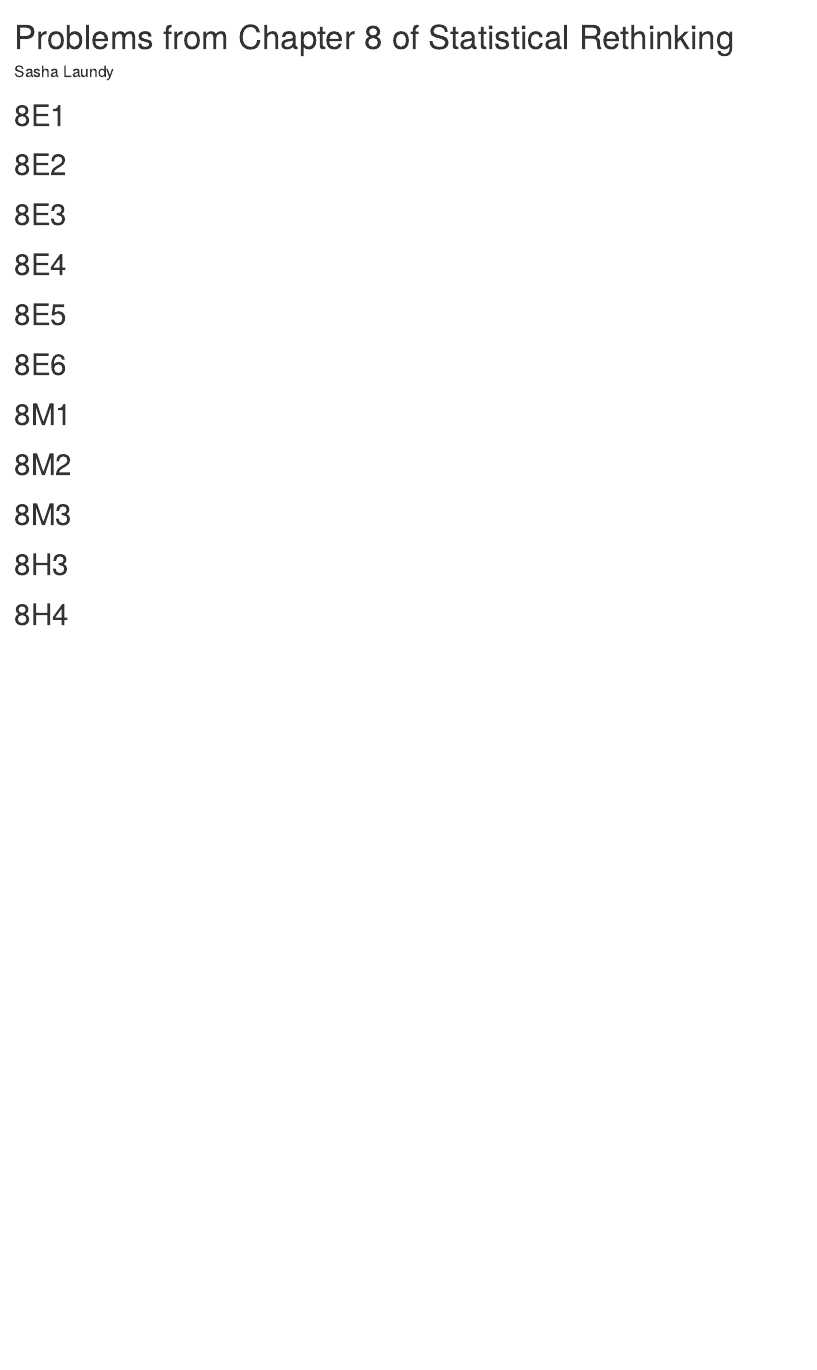
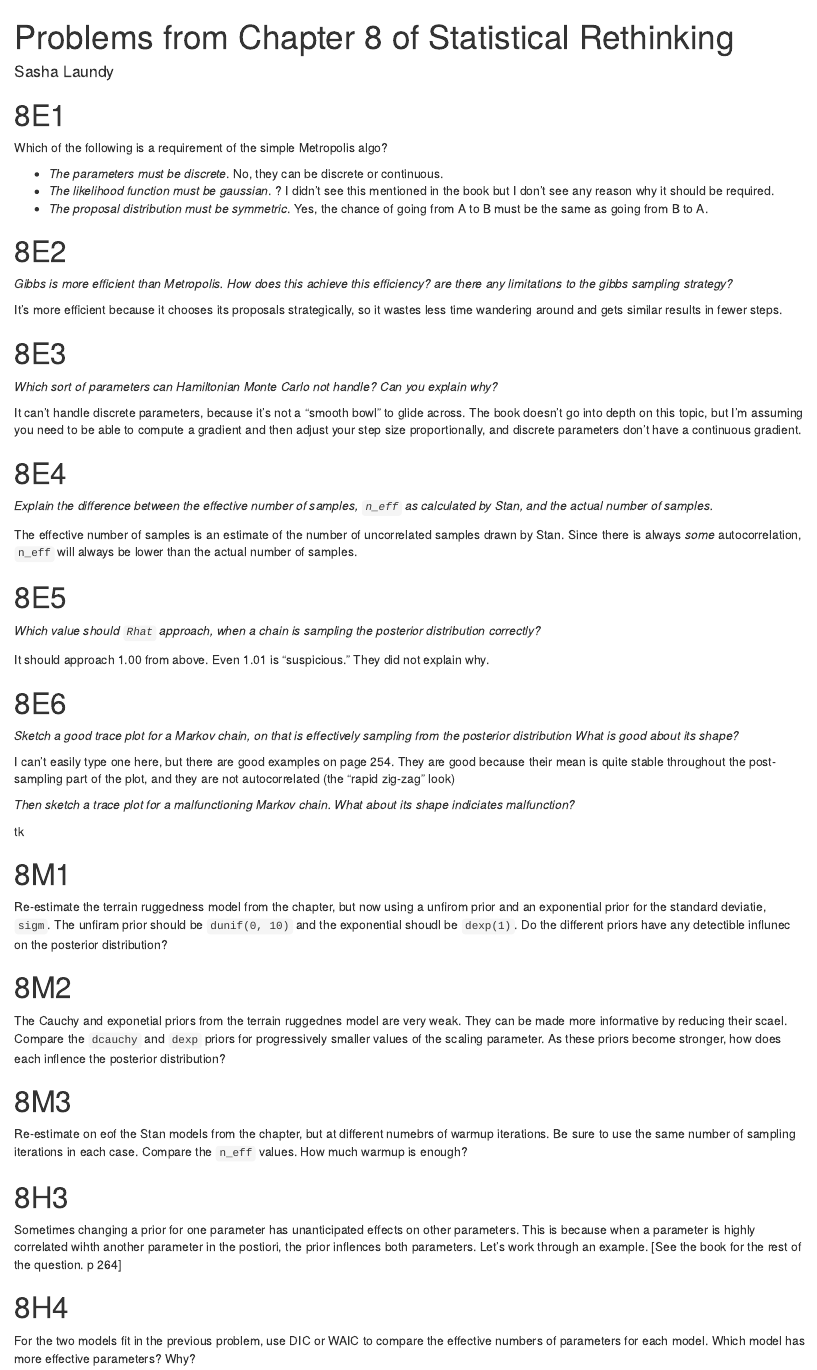
Before and after one commit to sursh/statistical-rethinking, an R Markdown document (chapter-08/problems.Rmd): the page in a window 1100 px wide, from its top. Rendered offline with R 4.5, knitr and Pandoc, with nearby package versions.

Commit message:
Answer almost all the easy questions

```diff
--- a/chapter-08/problems.Rmd
+++ b/chapter-08/problems.Rmd
@@ -5,13 +5,63 @@
 ---
 
 # 8E1
+
+Which of the following is a requirement of the simple Metropolis algo?
+
+- _The parameters must be discrete_. No, they can be discrete or continuous.
+- _The likelihood function must be gaussian_. ? I didn't see this mentioned in the book but I don't see any reason why it should be required.
+- _The proposal distribution must be symmetric_. Yes, the chance of going from A to B must be the same as going from B to A.
+
 # 8E2
+
+_Gibbs is more efficient than Metropolis. How does this achieve this efficiency? are there any limitations to the gibbs sampling strategy?_
+
+It's more efficient because it chooses its proposals strategically, so it wastes less time wandering around and gets similar results in fewer steps.
+
 # 8E3
+
+_Which sort of parameters can Hamiltonian Monte Carlo not handle? Can you explain why?_
+
+It can't handle discrete parameters, because it's not a "smooth bowl" to glide across. The book doesn't go into depth on this topic, but I'm assuming you need to be able to compute a gradient and then adjust your step size proportionally, and discrete parameters don't have a continuous gradient.
+
 # 8E4
+
+_Explain the difference between the effective number of samples, `n_eff` as calculated by Stan, and the actual number of samples._
+
+The effective number of samples is an estimate of the number of uncorrelated samples drawn by Stan. Since there is always _some_ autocorrelation, `n_eff` will always be lower than the actual number of samples.
+
 # 8E5
+
+_Which value should `Rhat` approach, when a chain is sampling the posterior distribution correctly?_
+
+It should approach 1.00 from above. Even 1.01 is "suspicious." They did not explain why.
+
 # 8E6
+
+_Sketch a good trace plot for a Markov chain, on that is effectively sampling from the posterior distribution What is good about its shape?_
+
+I can't easily type one here, but there are good examples on page 254. They are good because their mean is quite stable throughout the post-sampling part of the plot, and they are not autocorrelated (the "rapid zig-zag" look)
+
+_Then sketch a trace plot for a malfunctioning Markov chain. What about its shape indiciates malfunction?_
+
+tk
+
 # 8M1
+
+Re-estimate the terrain ruggedness model from the chapter, but now using a unfirom prior and an exponential prior for the standard deviatie, `sigm`. The unfiram prior should be `dunif(0, 10)` and the exponential shoudl be `dexp(1)`. Do the different priors have any detectible influnec on the posterior distribution?
+
 # 8M2
+
+The Cauchy and exponetial priors from the terrain ruggednes model are very weak. They can be made more informative by reducing their scael. Compare the `dcauchy` and `dexp` priors for progressively smaller values of the scaling parameter. As these priors become stronger, how does each inflence the posterior distribution?
+
 # 8M3
+
+Re-estimate on eof the Stan models from the chapter, but at different numebrs of warmup iterations. Be sure to use the same number of sampling iterations in each case. Compare the `n_eff` values. How much warmup is enough?
+
 # 8H3
+
+Sometimes changing a prior for one parameter has unanticipated effects on other parameters. This is because when a parameter is highly correlated wihth another parameter in the postiori, the prior inflences both parameters. Let's work through an example. [See the book for the rest of the question. p 264]
+
 # 8H4
+
+For the two models fit in the previous problem, use DIC or WAIC to compare the effective numbers of parameters for each model. Which model has more effective parameters? Why?
```
Also changed, not shown: chapter-08/problems.nb.html.
